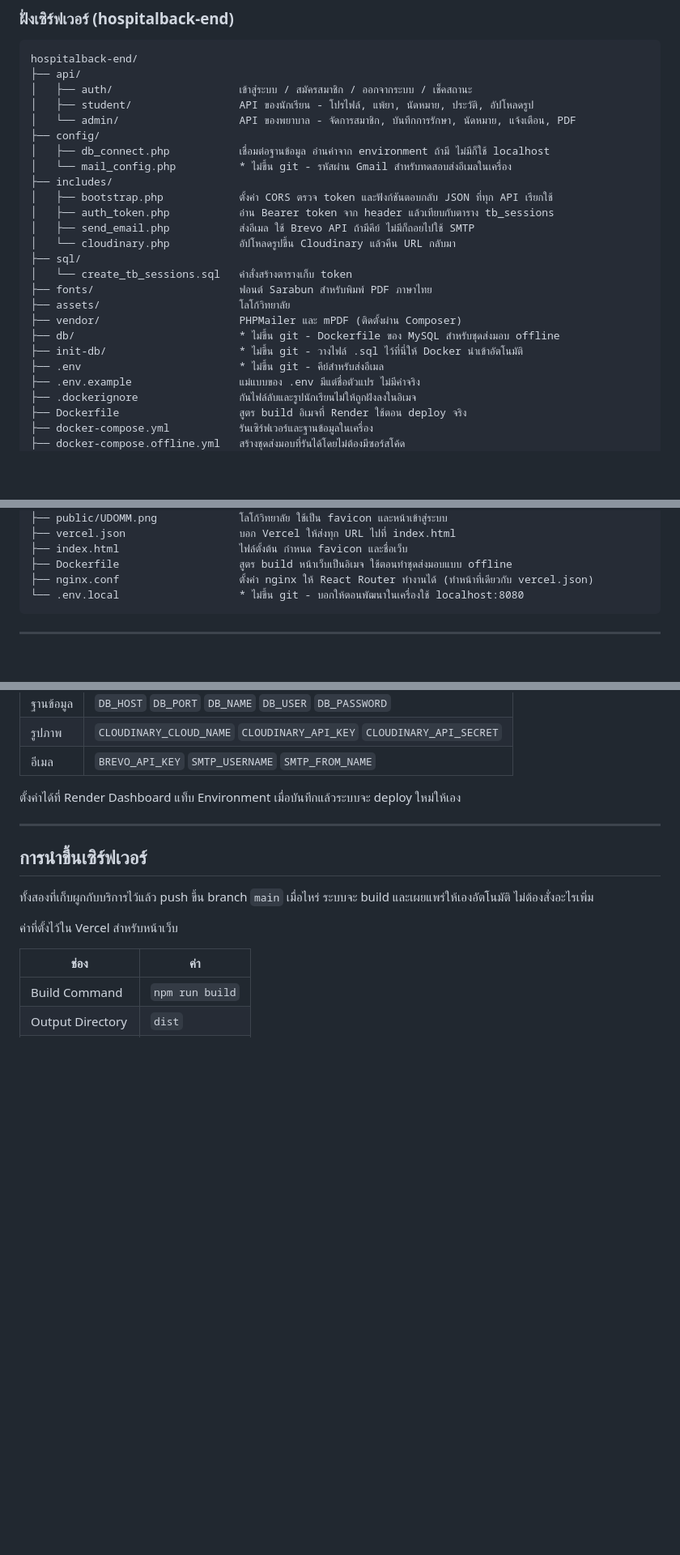
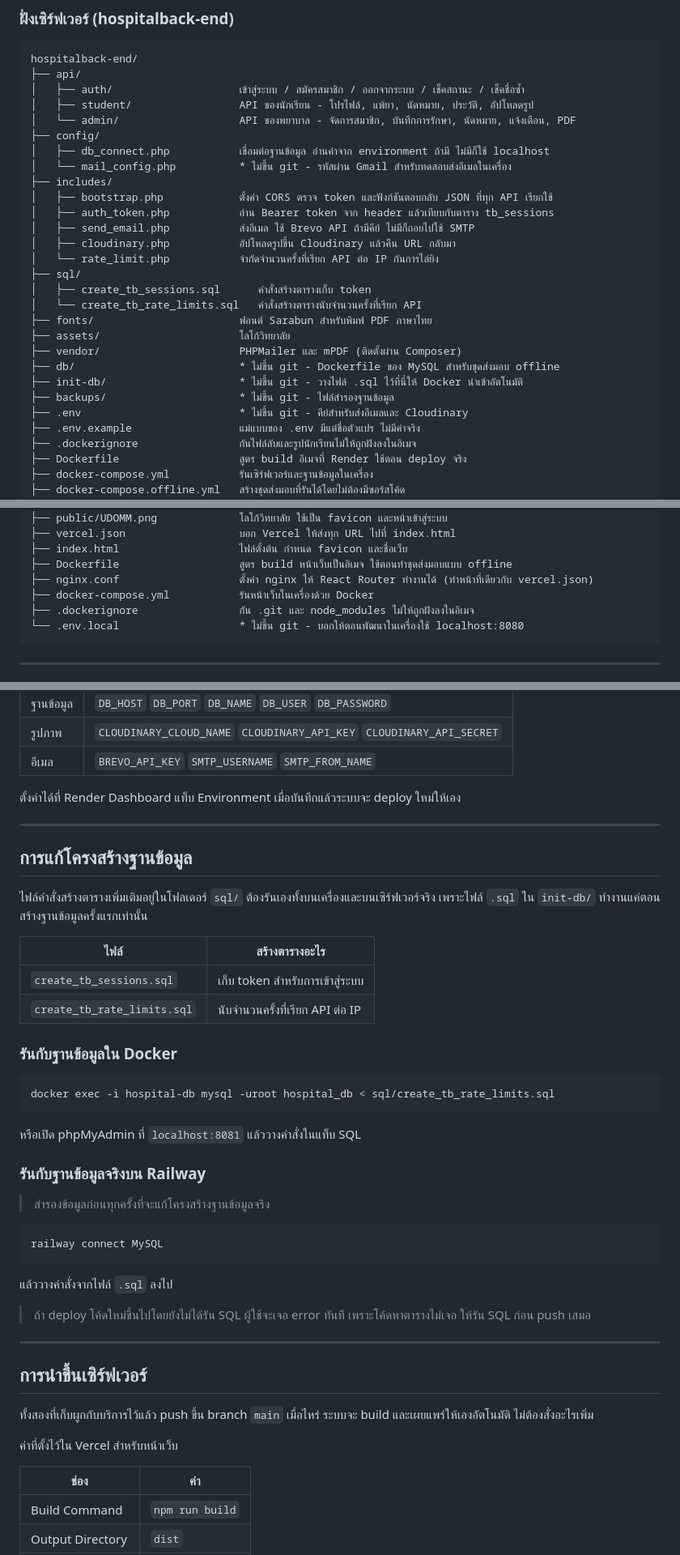
Before and after one commit to famozy3508-gif/hospitalback-end, a Markdown page: README.md, 3 parts joined by grey strips. Shown at 81% size. GitHub-like rendering; blank space fills up the shorter version.

Commit message:
Update README
Co-Authored-By: Claude Sonnet 5 <noreply@anthropic.com>

````diff
--- a/README.md
+++ b/README.md
@@ -221,7 +221,7 @@
 ```
 hospitalback-end/
 ├── api/
-│   ├── auth/                    เข้าสู่ระบบ / สมัครสมาชิก / ออกจากระบบ / เช็คสถานะ
+│   ├── auth/                    เข้าสู่ระบบ / สมัครสมาชิก / ออกจากระบบ / เช็คสถานะ / เช็คชื่อซ้ำ
 │   ├── student/                 API ของนักเรียน - โปรไฟล์, แพ้ยา, นัดหมาย, ประวัติ, อัปโหลดรูป
 │   └── admin/                   API ของพยาบาล - จัดการสมาชิก, บันทึกการรักษา, นัดหมาย, แจ้งเตือน, PDF
 ├── config/
@@ -231,15 +231,18 @@ hospitalback-end/
 │   ├── bootstrap.php            ตั้งค่า CORS ตรวจ token และฟังก์ชันตอบกลับ JSON ที่ทุก API เรียกใช้
 │   ├── auth_token.php           อ่าน Bearer token จาก header แล้วเทียบกับตาราง tb_sessions
 │   ├── send_email.php           ส่งอีเมล ใช้ Brevo API ถ้ามีคีย์ ไม่มีก็ถอยไปใช้ SMTP
-│   └── cloudinary.php           อัปโหลดรูปขึ้น Cloudinary แล้วคืน URL กลับมา
+│   ├── cloudinary.php           อัปโหลดรูปขึ้น Cloudinary แล้วคืน URL กลับมา
+│   └── rate_limit.php           จำกัดจำนวนครั้งที่เรียก API ต่อ IP กันการไล่ยิง
 ├── sql/
-│   └── create_tb_sessions.sql   คำสั่งสร้างตารางเก็บ token
+│   ├── create_tb_sessions.sql      คำสั่งสร้างตารางเก็บ token
+│   └── create_tb_rate_limits.sql   คำสั่งสร้างตารางนับจำนวนครั้งที่เรียก API
 ├── fonts/                       ฟอนต์ Sarabun สำหรับพิมพ์ PDF ภาษาไทย
 ├── assets/                      โลโก้วิทยาลัย
 ├── vendor/                      PHPMailer และ mPDF (ติดตั้งผ่าน Composer)
 ├── db/                          * ไม่ขึ้น git - Dockerfile ของ MySQL สำหรับชุดส่งมอบ offline
 ├── init-db/                     * ไม่ขึ้น git - วางไฟล์ .sql ไว้ที่นี่ให้ Docker นำเข้าอัตโนมัติ
-├── .env                         * ไม่ขึ้น git - คีย์สำหรับส่งอีเมล
+├── backups/                     * ไม่ขึ้น git - ไฟล์สำรองฐานข้อมูล
+├── .env                         * ไม่ขึ้น git - คีย์สำหรับส่งอีเมลและ Cloudinary
 ├── .env.example                 แม่แบบของ .env มีแต่ชื่อตัวแปร ไม่มีค่าจริง
 ├── .dockerignore                กันไฟล์ลับและรูปนักเรียนไม่ให้ถูกฝังลงในอิเมจ
 ├── Dockerfile                   สูตร build อิเมจที่ Render ใช้ตอน deploy จริง
@@ -291,6 +294,8 @@ hospital-frontend/
 ├── index.html                   ไฟล์ตั้งต้น กำหนด favicon และชื่อเว็บ
 ├── Dockerfile                   สูตร build หน้าเว็บเป็นอิเมจ ใช้ตอนทำชุดส่งมอบแบบ offline
 ├── nginx.conf                   ตั้งค่า nginx ให้ React Router ทำงานได้ (ทำหน้าที่เดียวกับ vercel.json)
+├── docker-compose.yml           รันหน้าเว็บในเครื่องด้วย Docker
+├── .dockerignore                กัน .git และ node_modules ไม่ให้ถูกฝังลงในอิเมจ
 └── .env.local                   * ไม่ขึ้น git - บอกให้ตอนพัฒนาในเครื่องใช้ localhost:8080
 ```
 
@@ -465,6 +470,36 @@ VITE_API_BASE=http://localhost:8080/api
 ตั้งค่าได้ที่ Render Dashboard แท็บ Environment เมื่อบันทึกแล้วระบบจะ deploy ใหม่ให้เอง
 
 --------------------------------------------------
+## การแก้โครงสร้างฐานข้อมูล
+
+ไฟล์คำสั่งสร้างตารางเพิ่มเติมอยู่ในโฟลเดอร์ `sql/` ต้องรันเองทั้งบนเครื่องและบนเซิร์ฟเวอร์จริง เพราะไฟล์ `.sql` ใน `init-db/` ทำงานแค่ตอนสร้างฐานข้อมูลครั้งแรกเท่านั้น
+
+| ไฟล์ | สร้างตารางอะไร |
+| --- | --- |
+| `create_tb_sessions.sql` | เก็บ token สำหรับการเข้าสู่ระบบ |
+| `create_tb_rate_limits.sql` | นับจำนวนครั้งที่เรียก API ต่อ IP |
+
+### รันกับฐานข้อมูลใน Docker
+
+```bash
+docker exec -i hospital-db mysql -uroot hospital_db < sql/create_tb_rate_limits.sql
+```
+
+หรือเปิด phpMyAdmin ที่ `localhost:8081` แล้ววางคำสั่งในแท็บ SQL
+
+### รันกับฐานข้อมูลจริงบน Railway
+
+> สำรองข้อมูลก่อนทุกครั้งที่จะแก้โครงสร้างฐานข้อมูลจริง
+
+```bash
+railway connect MySQL
+```
+
+แล้ววางคำสั่งจากไฟล์ `.sql` ลงไป
+
+> ถ้า deploy โค้ดใหม่ขึ้นไปโดยยังไม่ได้รัน SQL ผู้ใช้จะเจอ error ทันที เพราะโค้ดหาตารางไม่เจอ ให้รัน SQL ก่อน push เสมอ
+
+--------------------------------------------------
 ## การนำขึ้นเซิร์ฟเวอร์
 
 ทั้งสองที่เก็บผูกกับบริการไว้แล้ว push ขึ้น branch `main` เมื่อไหร่ ระบบจะ build และเผยแพร่ให้เองอัตโนมัติ ไม่ต้องสั่งอะไรเพิ่ม
````
Also changed, not shown: other parts of README.md (+4 -2 lines).
